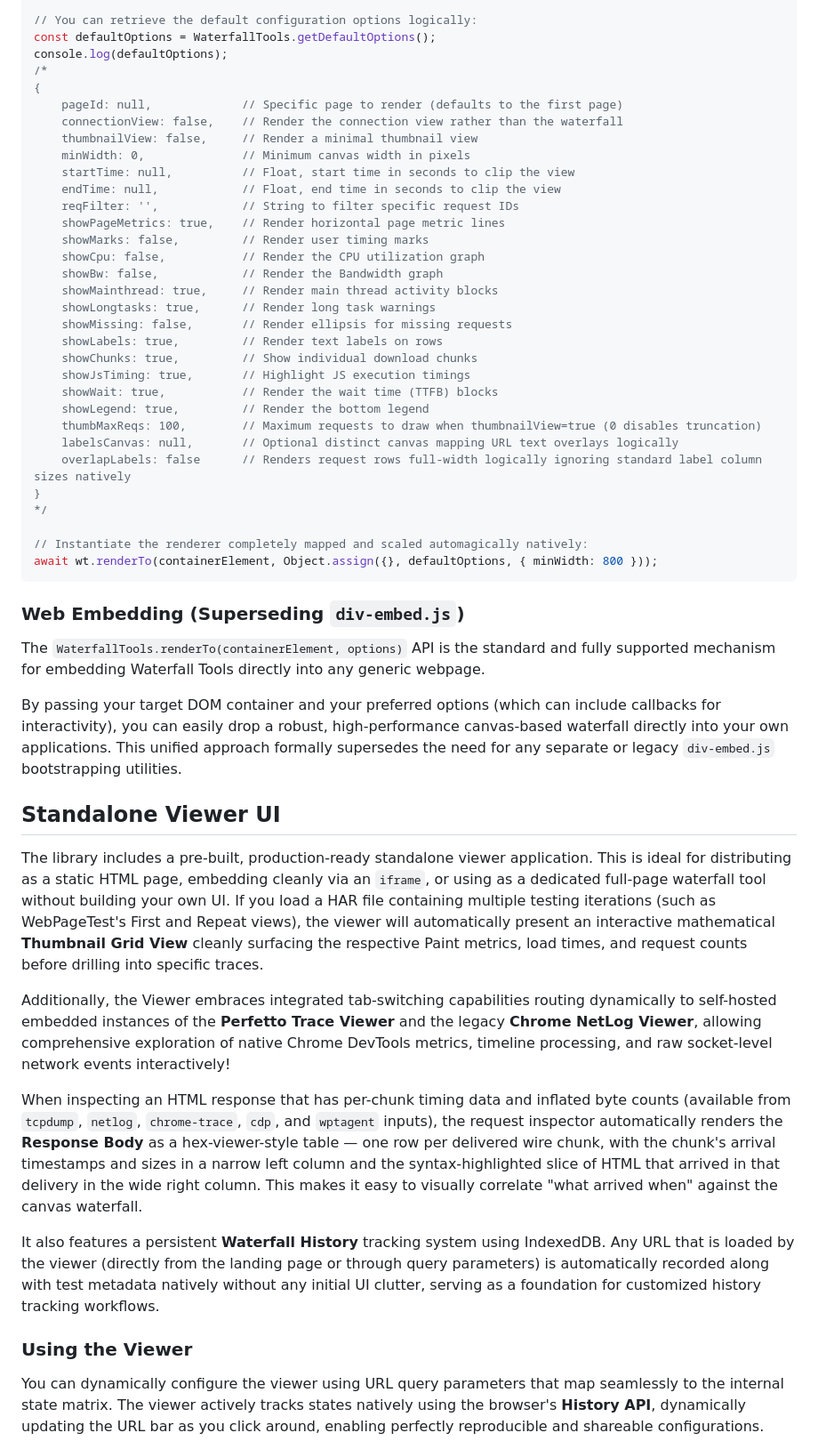
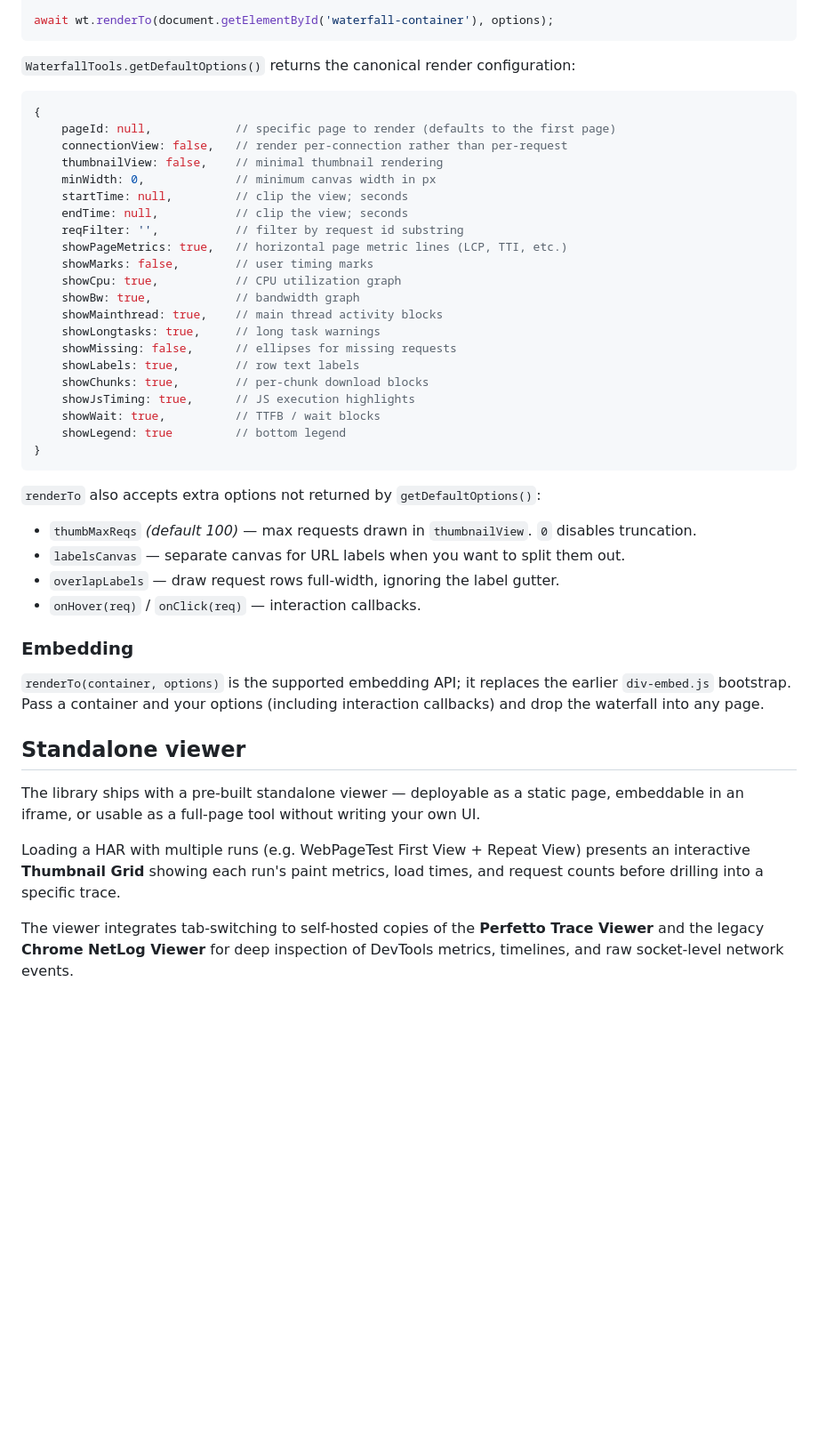
Before and after one commit to pmeenan/waterfall-tools, a Markdown page: README.md, the part around one of its changes. Shown at 89% size. GitHub-like rendering; blank space fills up the shorter version.

````diff
--- a/README.md
+++ b/README.md
@@ -132,56 +112,49 @@ const containerElement = document.getElementById('waterfall-container');
 
-// You can retrieve the default configuration options logically:
-const defaultOptions = WaterfallTools.getDefaultOptions();
-console.log(defaultOptions);
-/*
-{
-    pageId: null,             // Specific page to render (defaults to the first page)
-    connectionView: false,    // Render the connection view rather than the waterfall
-    thumbnailView: false,     // Render a minimal thumbnail view
-    minWidth: 0,              // Minimum canvas width in pixels
-    startTime: null,          // Float, start time in seconds to clip the view
-    endTime: null,            // Float, end time in seconds to clip the view
-    reqFilter: '',            // String to filter specific request IDs
-    showPageMetrics: true,    // Render horizontal page metric lines
-    showMarks: false,         // Render user timing marks
-    showCpu: false,           // Render the CPU utilization graph
-    showBw: false,            // Render the Bandwidth graph
-    showMainthread: true,     // Render main thread activity blocks
-    showLongtasks: true,      // Render long task warnings
-    showMissing: false,       // Render ellipsis for missing requests
-    showLabels: true,         // Render text labels on rows
-    showChunks: true,         // Show individual download chunks
-    showJsTiming: true,       // Highlight JS execution timings
-    showWait: true,           // Render the wait time (TTFB) blocks
-    showLegend: true,         // Render the bottom legend
-    thumbMaxReqs: 100,        // Maximum requests to draw when thumbnailView=true (0 disables truncation)
-    labelsCanvas: null,       // Optional distinct canvas mapping URL text overlays logically
-    overlapLabels: false      // Renders request rows full-width logically ignoring standard label column sizes natively
-}
-*/
-
-// Instantiate the renderer completely mapped and scaled automagically natively:
-await wt.renderTo(containerElement, Object.assign({}, defaultOptions, { minWidth: 800 }));
+await wt.renderTo(document.getElementById('waterfall-container'), options);
 ```
 
-### Web Embedding (Superseding `div-embed.js`)
+`WaterfallTools.getDefaultOptions()` returns the canonical render configuration:
 
-The `WaterfallTools.renderTo(containerElement, options)` API is the standard and fully supported mechanism for embedding Waterfall Tools directly into any generic webpage.
+```javascript
+{
+    pageId: null,            // specific page to render (defaults to the first page)
+    connectionView: false,   // render per-connection rather than per-request
+    thumbnailView: false,    // minimal thumbnail rendering
+    minWidth: 0,             // minimum canvas width in px
+    startTime: null,         // clip the view; seconds
+    endTime: null,           // clip the view; seconds
+    reqFilter: '',           // filter by request id substring
+    showPageMetrics: true,   // horizontal page metric lines (LCP, TTI, etc.)
+    showMarks: false,        // user timing marks
+    showCpu: true,           // CPU utilization graph
+    showBw: true,            // bandwidth graph
+    showMainthread: true,    // main thread activity blocks
+    showLongtasks: true,     // long task warnings
+    showMissing: false,      // ellipses for missing requests
+    showLabels: true,        // row text labels
+    showChunks: true,        // per-chunk download blocks
+    showJsTiming: true,      // JS execution highlights
+    showWait: true,          // TTFB / wait blocks
+    showLegend: true         // bottom legend
+}
+```
 
-By passing your target DOM container and your preferred options (which can include callbacks for interactivity), you can easily drop a robust, high-performance canvas-based waterfall directly into your own applications. This unified approach formally supersedes the need for any separate or legacy `div-embed.js` bootstrapping utilities.
+`renderTo` also accepts extra options not returned by `getDefaultOptions()`:
 
-## Standalone Viewer UI
+- `thumbMaxReqs` *(default 100)* — max requests drawn in `thumbnailView`. `0` disables truncation.
+- `labelsCanvas` — separate canvas for URL labels when you want to split them out.
+- `overlapLabels` — draw request rows full-width, ignoring the label gutter.
+- `onHover(req)` / `onClick(req)` — interaction callbacks.
 
-The library includes a pre-built, production-ready standalone viewer application. This is ideal for distributing as a static HTML page, embedding cleanly via an `iframe`, or using as a dedicated full-page waterfall tool without building your own UI.
-If you load a HAR file containing multiple testing iterations (such as WebPageTest's First and Repeat views), the viewer will automatically present an interactive mathematical **Thumbnail Grid View** cleanly surfacing the respective Paint metrics, load times, and request counts before drilling into specific traces.
+### Embedding
 
-Additionally, the Viewer embraces integrated tab-switching capabilities routing dynamically to self-hosted embedded instances of the **Perfetto Trace Viewer** and the legacy **Chrome NetLog Viewer**, allowing comprehensive exploration of native Chrome DevTools metrics, timeline processing, and raw socket-level network events interactively!
+`renderTo(container, options)` is the supported embedding API; it replaces the earlier `div-embed.js` bootstrap. Pass a container and your options (including interaction callbacks) and drop the waterfall into any page.
 
-When inspecting an HTML response that has per-chunk timing data and inflated byte counts (available from `tcpdump`, `netlog`, `chrome-trace`, `cdp`, and `wptagent` inputs), the request inspector automatically renders the **Response Body** as a hex-viewer-style table — one row per delivered wire chunk, with the chunk's arrival timestamps and sizes in a narrow left column and the syntax-highlighted slice of HTML that arrived in that delivery in the wide right column. This makes it easy to visually correlate "what arrived when" against the canvas waterfall.
+## Standalone viewer
 
-It also features a persistent **Waterfall History** tracking system using IndexedDB. Any URL that is loaded by the viewer (directly from the landing page or through query parameters) is automatically recorded along with test metadata natively without any initial UI clutter, serving as a foundation for customized history tracking workflows.
+The library ships with a pre-built standalone viewer — deployable as a static page, embeddable in an iframe, or usable as a full-page tool without writing your own UI.
 
-### Using the Viewer
+Loading a HAR with multiple runs (e.g. WebPageTest First View + Repeat View) presents an interactive **Thumbnail Grid** showing each run's paint metrics, load times, and request counts before drilling into a specific trace.
 
-You can dynamically configure the viewer using URL query parameters that map seamlessly to the internal state matrix. The viewer actively tracks states natively using the browser's **History API**, dynamically updating the URL bar as you click around, enabling perfectly reproducible and shareable configurations.
+The viewer integrates tab-switching to self-hosted copies of the **Perfetto Trace Viewer** and the legacy **Chrome NetLog Viewer** for deep inspection of DevTools metrics, timelines, and raw socket-level network events.
 
````
Also changed, not shown: other parts of README.md (+94 -111 lines), Docs/Architecture.md (+152 -108 lines).
